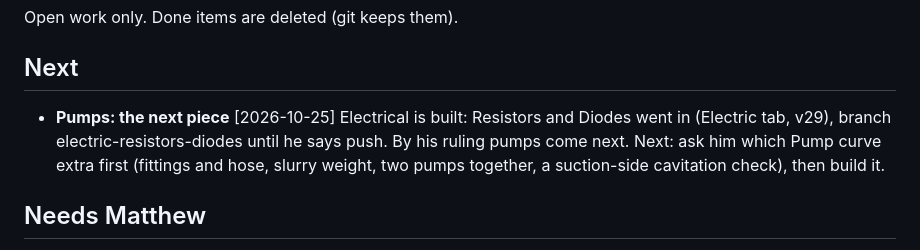
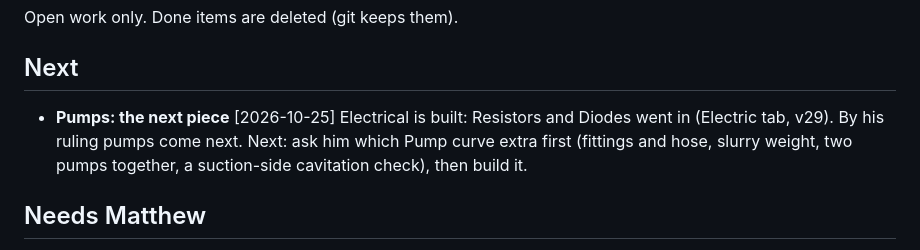
Before and after one commit to mwitkewiz1/Archimedes, a Markdown page: wip.md, the part around the change. Drawn GitHub-style.

Commit message:
Board: resistors and diodes are on main
Why: the Next block still said the work waited on a branch; it was pushed.

Co-Authored-By: Claude Opus 5.5 <noreply@anthropic.com>

```diff
--- a/wip.md
+++ b/wip.md
@@ -4,9 +4,9 @@ Open work only. Done items are deleted (git keeps them).
 
 ## Next
 - **Pumps: the next piece** [2026-10-25]
-  Electrical is built: Resistors and Diodes went in (Electric tab, v29), branch electric-resistors-diodes until he
-  says push. By his ruling pumps come next. Next: ask him which Pump curve extra first (fittings and hose, slurry
-  weight, two pumps together, a suction-side cavitation check), then build it.
+  Electrical is built: Resistors and Diodes went in (Electric tab, v29). By his ruling pumps come next.
+  Next: ask him which Pump curve extra first (fittings and hose, slurry weight, two pumps together, a suction-side
+  cavitation check), then build it.
 
 ## Needs Matthew
 - N1 Card rules: 8 rules in CLAUDE.md are tagged [proposed]; read them and say "N1 yes" (or what to change) → [confirmed] tags — default: none confirmed until you say [2026-10-18]
```
